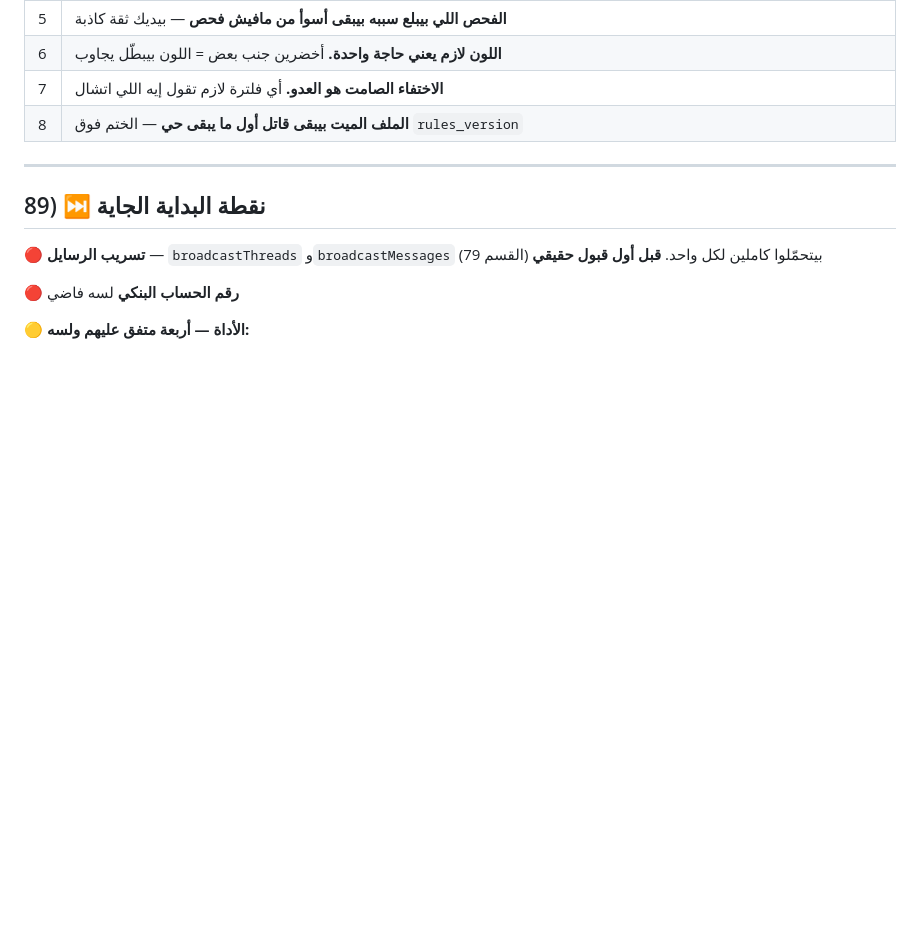
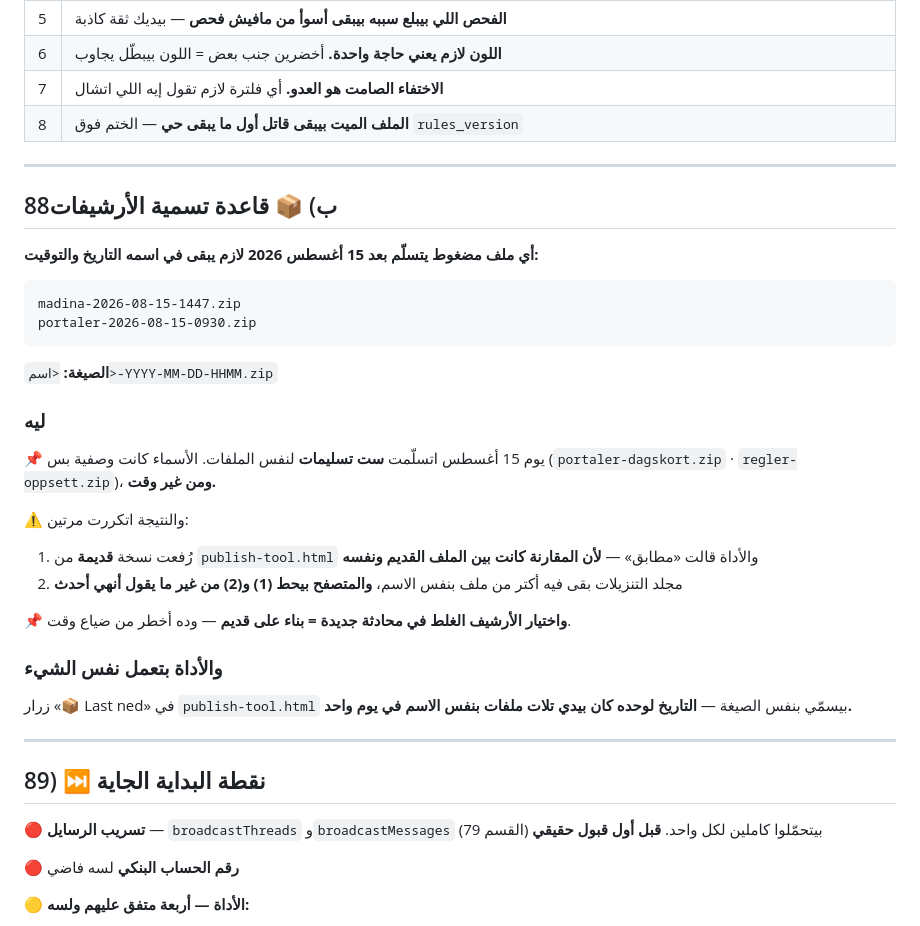
Before and after one commit to madina-institute/Madina-Instituttet-, a Markdown page: PROJECT-SUMMARY-AR.md, the part around one of its changes. GitHub-like rendering; blank space fills up the shorter version.

Commit message:
Oppdater PROJECT-SUMMARY-AR.md via publiseringsverktøy

````diff
--- a/PROJECT-SUMMARY-AR.md
+++ b/PROJECT-SUMMARY-AR.md
@@ -2467,6 +2467,33 @@ iOS بيترجم الامتدادات لأنواع بيعرفها، **و`.rules`
 
 ---
 
+## 88ب) 📦 قاعدة تسمية الأرشيفات
+
+**أي ملف مضغوط يتسلّم بعد 15 أغسطس 2026 لازم يبقى في اسمه التاريخ والتوقيت:**
+
+```
+madina-2026-08-15-1447.zip
+portaler-2026-08-15-0930.zip
+```
+
+**الصيغة:** `<اسم>-YYYY-MM-DD-HHMM.zip`
+
+### ليه
+
+📌 يوم 15 أغسطس اتسلّمت **ست تسليمات** لنفس الملفات. الأسماء كانت وصفية بس (`portaler-dagskort.zip` · `regler-oppsett.zip`)، **ومن غير وقت.**
+
+⚠️ والنتيجة اتكررت مرتين:
+1. رُفعت نسخة **قديمة** من `publish-tool.html` والأداة قالت «مطابق» — **لأن المقارنة كانت بين الملف القديم ونفسه**
+2. مجلد التنزيلات بقى فيه أكتر من ملف بنفس الاسم، **والمتصفح بيحط (1) و(2) من غير ما يقول أنهي أحدث**
+
+📌 **واختيار الأرشيف الغلط في محادثة جديدة = بناء على قديم** — وده أخطر من ضياع وقت.
+
+### والأداة بتعمل نفس الشيء
+
+زرار «📦 Last ned» في `publish-tool.html` بيسمّي بنفس الصيغة — **التاريخ لوحده كان بيدي تلات ملفات بنفس الاسم في يوم واحد.**
+
+---
+
 ## 89) ⏭️ نقطة البداية الجاية
 
 🔴 **تسريب الرسايل** — `broadcastThreads` و`broadcastMessages` بيتحمّلوا كاملين لكل واحد. **قبل أول قبول حقيقي** (القسم 79)
````
Also changed, not shown: other parts of PROJECT-SUMMARY-AR.md (+1 -1 lines).
